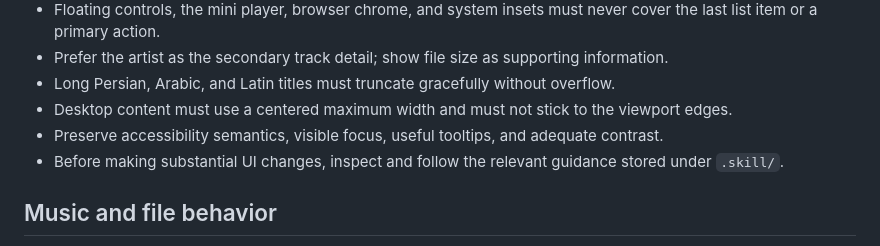
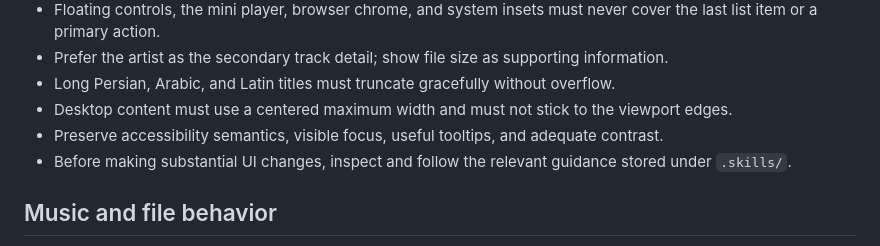
Before and after one commit to mhdolatabadi/nafir, a Markdown page: AGENTS.md, the part around the change. Rendered like a GitHub page.

Commit message:
Point AGENTS.md at the .skills folder
Co-Authored-By: Claude Opus 5.5 <noreply@anthropic.com>
Claude-Session: https://claude.ai/code/session_013oWsxBzdR1GsP51PTiJGng

```diff
--- a/AGENTS.md
+++ b/AGENTS.md
@@ -27,7 +27,7 @@ This file defines the standing rules for every contributor and coding agent work
 - Long Persian, Arabic, and Latin titles must truncate gracefully without overflow.
 - Desktop content must use a centered maximum width and must not stick to the viewport edges.
 - Preserve accessibility semantics, visible focus, useful tooltips, and adequate contrast.
-- Before making substantial UI changes, inspect and follow the relevant guidance stored under `.skill/`.
+- Before making substantial UI changes, inspect and follow the relevant guidance stored under `.skills/`.
 
 ## Music and file behavior
 
```
